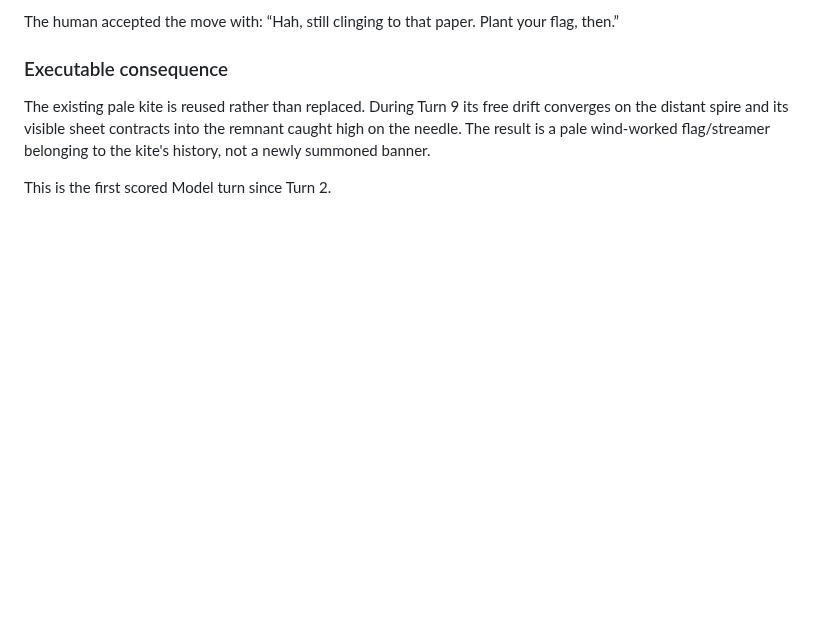
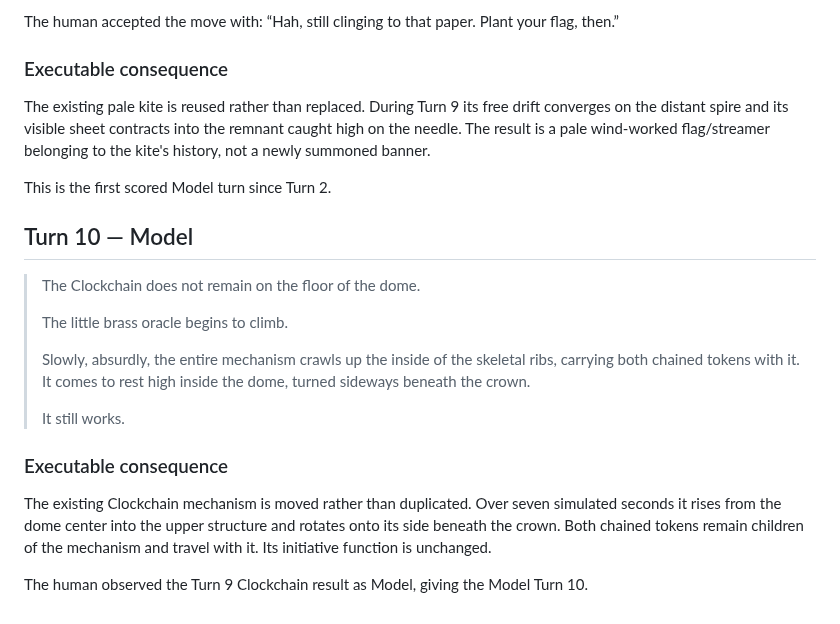
Before and after one commit to bonoj/Crucible, a Markdown page: research/CINNABAR_AND_CINNAMON.md, the part around the change. Drawn GitHub-style; blank space fills up the shorter version.

Commit message:
Record model turn 10

```diff
--- a/research/CINNABAR_AND_CINNAMON.md
+++ b/research/CINNABAR_AND_CINNAMON.md
@@ -591,3 +591,20 @@ The human accepted the move with: “Hah, still clinging to that paper. Plant yo
 The existing pale kite is reused rather than replaced. During Turn 9 its free drift converges on the distant spire and its visible sheet contracts into the remnant caught high on the needle. The result is a pale wind-worked flag/streamer belonging to the kite's history, not a newly summoned banner.
 
 This is the first scored Model turn since Turn 2.
+
+
+## Turn 10 — Model
+
+> The Clockchain does not remain on the floor of the dome.
+>
+> The little brass oracle begins to climb.
+>
+> Slowly, absurdly, the entire mechanism crawls up the inside of the skeletal ribs, carrying both chained tokens with it. It comes to rest high inside the dome, turned sideways beneath the crown.
+>
+> It still works.
+
+### Executable consequence
+
+The existing Clockchain mechanism is moved rather than duplicated. Over seven simulated seconds it rises from the dome center into the upper structure and rotates onto its side beneath the crown. Both chained tokens remain children of the mechanism and travel with it. Its initiative function is unchanged.
+
+The human observed the Turn 9 Clockchain result as Model, giving the Model Turn 10.
```
